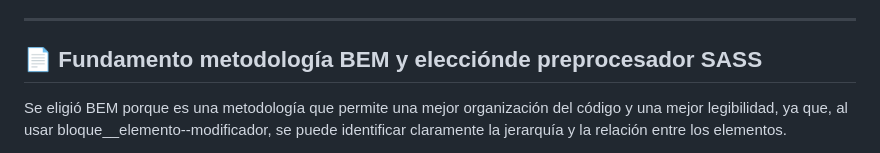
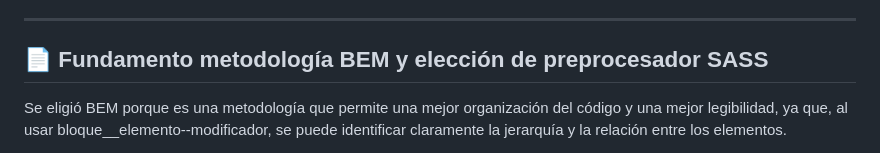
Before and after one commit to KatherineG98/Ducky-Time, a Markdown page: README.md, the part around one of its changes. GitHub-like rendering.

```diff
--- a/README.md
+++ b/README.md
@@ -127,7 +127,7 @@ Al abrir la aplicación por primera vez, aparecerá un modal solicitando permiso
 
 ---
 
-## 📄 Fundamento metodología BEM y elecciónde preprocesador SASS
+## 📄 Fundamento metodología BEM y elección de preprocesador SASS
 
 Se eligió BEM porque es una metodología que permite una mejor organización del código y una mejor legibilidad, ya que, al usar bloque__elemento--modificador, se puede identificar claramente la jerarquía y la relación entre los elementos.
 
```
Also changed, not shown: other parts of README.md (+0 -5 lines).
